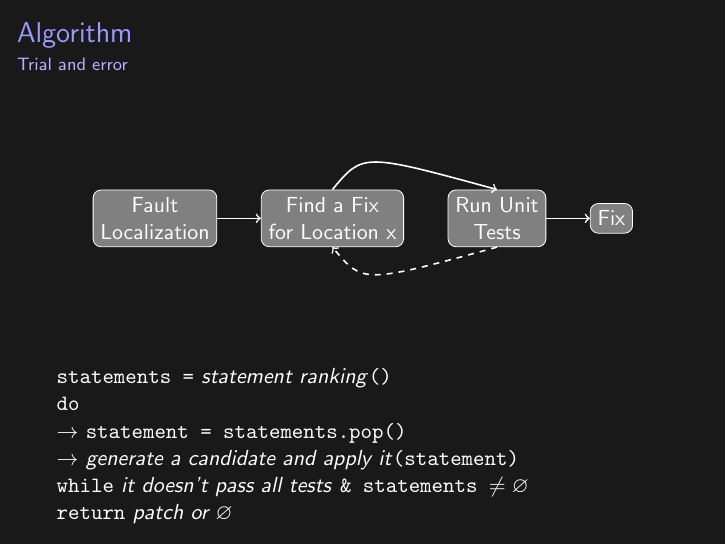
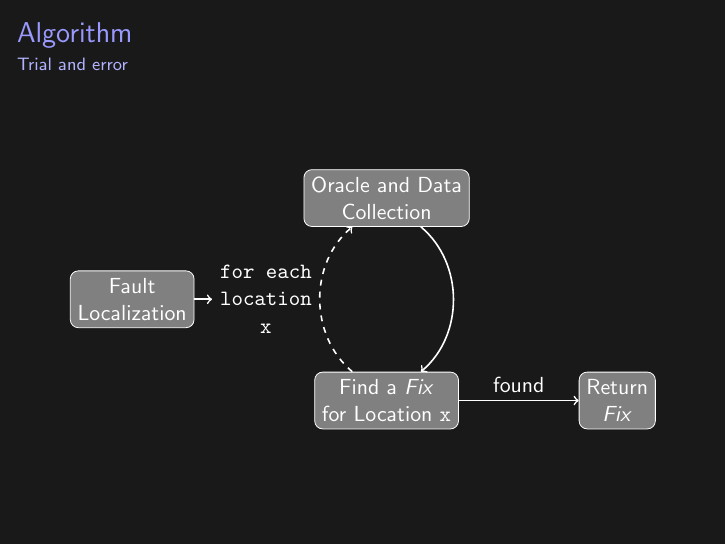
Before and after one commit to SpoonLabs/nopol, LaTeX slides (presentation/presentation.tex, which reads presentation/basic_algorithm.tex): page 12 of 36. Compiled offline with pdfLaTeX.

Commit message:
basic algorithm

```diff
--- a/presentation/basic_algorithm.tex
+++ b/presentation/basic_algorithm.tex
@@ -1,6 +1,5 @@
 \begin{tikzpicture}[
-  font=\sffamily,
-  every matrix/.style={ampersand replacement=\&,column sep=2em,row sep=2em},
+  every matrix/.style={ampersand replacement=\&,column sep=5em,row sep=2em},
   box/.style={draw,rounded corners,fill=gray},
   flow/.style={->, thick},
   fail/.style={->, thick, dashed},
@@ -8,21 +7,20 @@
 
 % Position the nodes using a matrix layout
 \matrix{
+
+      \& \node[box] (test) {Oracle and Data \\ Collection};
+      \& \\
       \node[box] (faultLocalization) {Fault \\ Localization};
-      \& \node[box] (generateCandidate) {Find a Fix \\ for Location x};
-      \& \node[box] (test) {Run Unit \\ Tests};
-      \& \node[box] (output) {Fix};
+      \& \\
+      \& \node[box] (generateCandidate) {Find a \textit{Fix} \\ for Location \texttt{x}};
+      \& \node[box] (output) {Return \\ \textit{Fix}};
       \\
   };
 
 % Draw the arrows between the nodes and label them.
-\draw [flow] (faultLocalization) -- (generateCandidate);
-\draw [flow] (generateCandidate.north) .. controls (up:3em) .. (test.north);
-\draw [flow] (test) -- (output);
-\draw [fail] (test.south) .. controls (down:3em) .. (generateCandidate.south);
+\draw [flow] (test) to[bend left=50] (generateCandidate);
+\draw [flow] (generateCandidate) to node[above] {found} (output);
+\draw [fail] (generateCandidate) to[bend left=50] node[left, font=\ttfamily] (statement) {for each \\ location \\ x} (test);
+\draw [flow] (faultLocalization) -- (statement.west);
 
-
-% \draw [fail] (oracleInquisition.south) .. controls (down:.5em) and (left:8em) .. (oracleInquisition.west);
-% \draw [fail] (collectionOfTestExecutionData) .. controls (down:2em) and (left:9em) .. (oracleInquisition.west);
-% \draw [fail] (smtSolving.north) .. controls (down:2em) and (left:10em) .. (oracleInquisition.west);
 \end{tikzpicture}
--- a/presentation/presentation.tex
+++ b/presentation/presentation.tex
@@ -161,18 +161,6 @@ Patched Java source file.
   \begin{center}
   \include{basic_algorithm}
   \end{center}
-
-\texttt{statements =} \textit{statement ranking}\texttt{()}
-
-\texttt{do}
-
-$\rightarrow$ \texttt{statement = statements.pop()}
-
-$\rightarrow$ \textit{generate a candidate and apply it}\texttt{(statement)}
-
-\texttt{while} \textit{it doesn't pass all tests} \texttt{\& statements $\neq \varnothing$}
-
-\texttt{return} \textit{patch or $\varnothing$}
 }
 
 
```
